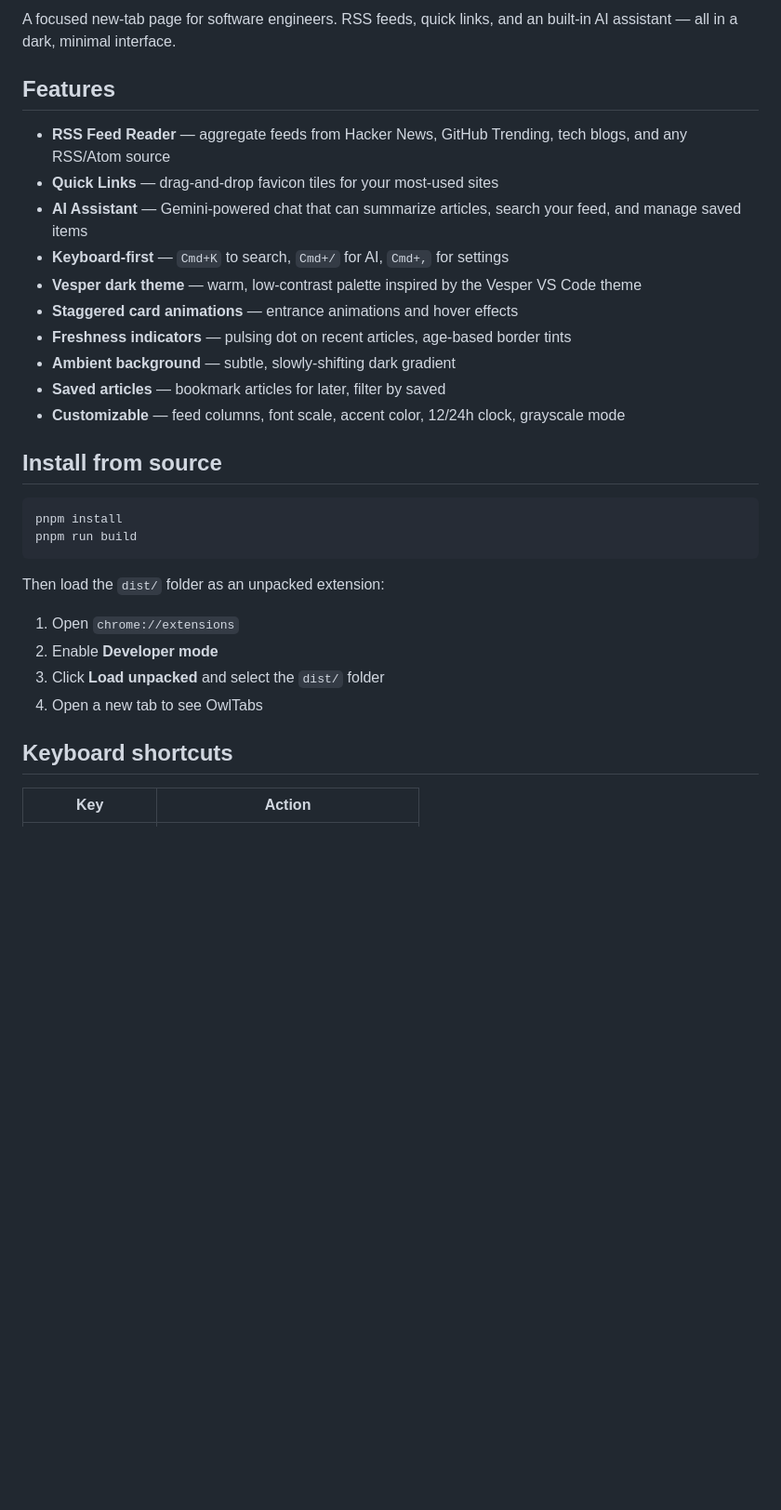
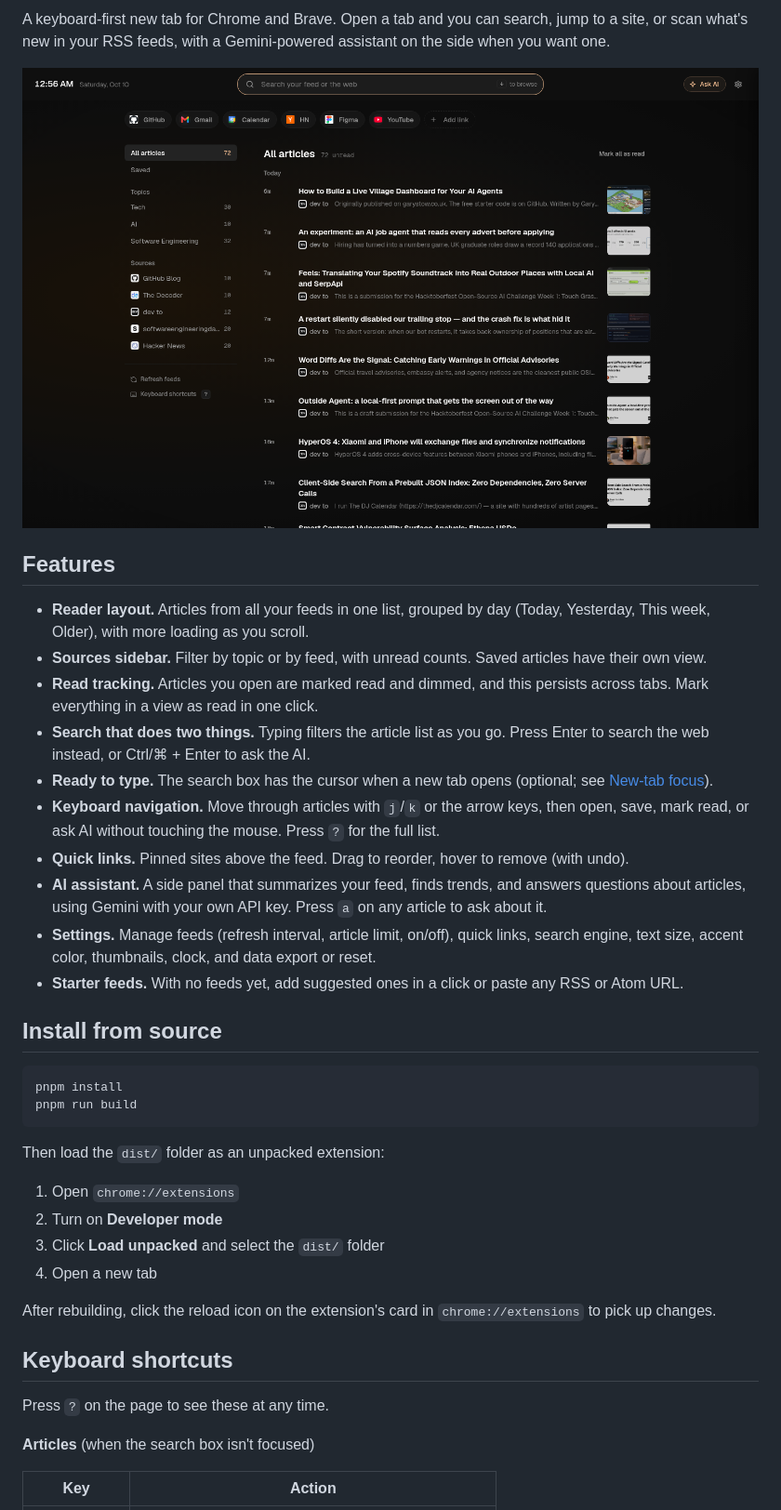
Before and after one commit to mahmoudalnkeeb/owltabs, a Markdown page: README.md, the part around one of its changes. Shown at 93% size. GitHub-like rendering; pictures changed too: assets/owltabs-reader.png (added); blank space fills up the shorter version.

Commit message:
docs: update README for the reader redesign
Describe the reader layout, search, keyboard navigation, new-tab focus, and AI setup; add a screenshot of the new tab.

```diff
--- a/README.md
+++ b/README.md
@@ -5,19 +5,23 @@
 </p>
 
-A focused new-tab page for software engineers. RSS feeds, quick links, and an built-in AI assistant — all in a dark, minimal interface.
+A keyboard-first new tab for Chrome and Brave. Open a tab and you can search, jump to a site, or scan what's new in your RSS feeds, with a Gemini-powered assistant on the side when you want one.
+
+<p align="center">
+  <img src="assets/owltabs-reader.png" alt="OwlTabs new tab: search box in the header, quick links, a source sidebar with unread counts, and a list of articles grouped by day" width="900">
+</p>
 
 ## Features
 
-- **RSS Feed Reader** — aggregate feeds from Hacker News, GitHub Trending, tech blogs, and any RSS/Atom source
-- **Quick Links** — drag-and-drop favicon tiles for your most-used sites
-- **AI Assistant** — Gemini-powered chat that can summarize articles, search your feed, and manage saved items
-- **Keyboard-first** — `Cmd+K` to search, `Cmd+/` for AI, `Cmd+,` for settings
-- **Vesper dark theme** — warm, low-contrast palette inspired by the Vesper VS Code theme
-- **Staggered card animations** — entrance animations and hover effects
-- **Freshness indicators** — pulsing dot on recent articles, age-based border tints
-- **Ambient background** — subtle, slowly-shifting dark gradient
-- **Saved articles** — bookmark articles for later, filter by saved
-- **Customizable** — feed columns, font scale, accent color, 12/24h clock, grayscale mode
+- **Reader layout.** Articles from all your feeds in one list, grouped by day (Today, Yesterday, This week, Older), with more loading as you scroll.
+- **Sources sidebar.** Filter by topic or by feed, with unread counts. Saved articles have their own view.
+- **Read tracking.** Articles you open are marked read and dimmed, and this persists across tabs. Mark everything in a view as read in one click.
+- **Search that does two things.** Typing filters the article list as you go. Press Enter to search the web instead, or Ctrl/⌘ + Enter to ask the AI.
+- **Ready to type.** The search box has the cursor when a new tab opens (optional; see [New-tab focus](#new-tab-focus)).
+- **Keyboard navigation.** Move through articles with `j`/`k` or the arrow keys, then open, save, mark read, or ask AI without touching the mouse. Press `?` for the full list.
+- **Quick links.** Pinned sites above the feed. Drag to reorder, hover to remove (with undo).
+- **AI assistant.** A side panel that summarizes your feed, finds trends, and answers questions about articles, using Gemini with your own API key. Press `a` on any article to ask about it.
+- **Settings.** Manage feeds (refresh interval, article limit, on/off), quick links, search engine, text size, accent color, thumbnails, clock, and data export or reset.
+- **Starter feeds.** With no feeds yet, add suggested ones in a click or paste any RSS or Atom URL.
 
 ## Install from source
 
@@ -29,10 +33,16 @@ pnpm run build
 Then load the `dist/` folder as an unpacked extension:
 
 1. Open `chrome://extensions`
-2. Enable **Developer mode**
+2. Turn on **Developer mode**
 3. Click **Load unpacked** and select the `dist/` folder
-4. Open a new tab to see OwlTabs
+4. Open a new tab
+
+After rebuilding, click the reload icon on the extension's card in `chrome://extensions` to pick up changes.
 
 ## Keyboard shortcuts
 
+Press `?` on the page to see these at any time.
+
+**Articles** (when the search box isn't focused)
+
 | Key | Action |
```
Also changed, not shown: other parts of README.md (+52 -14 lines).
